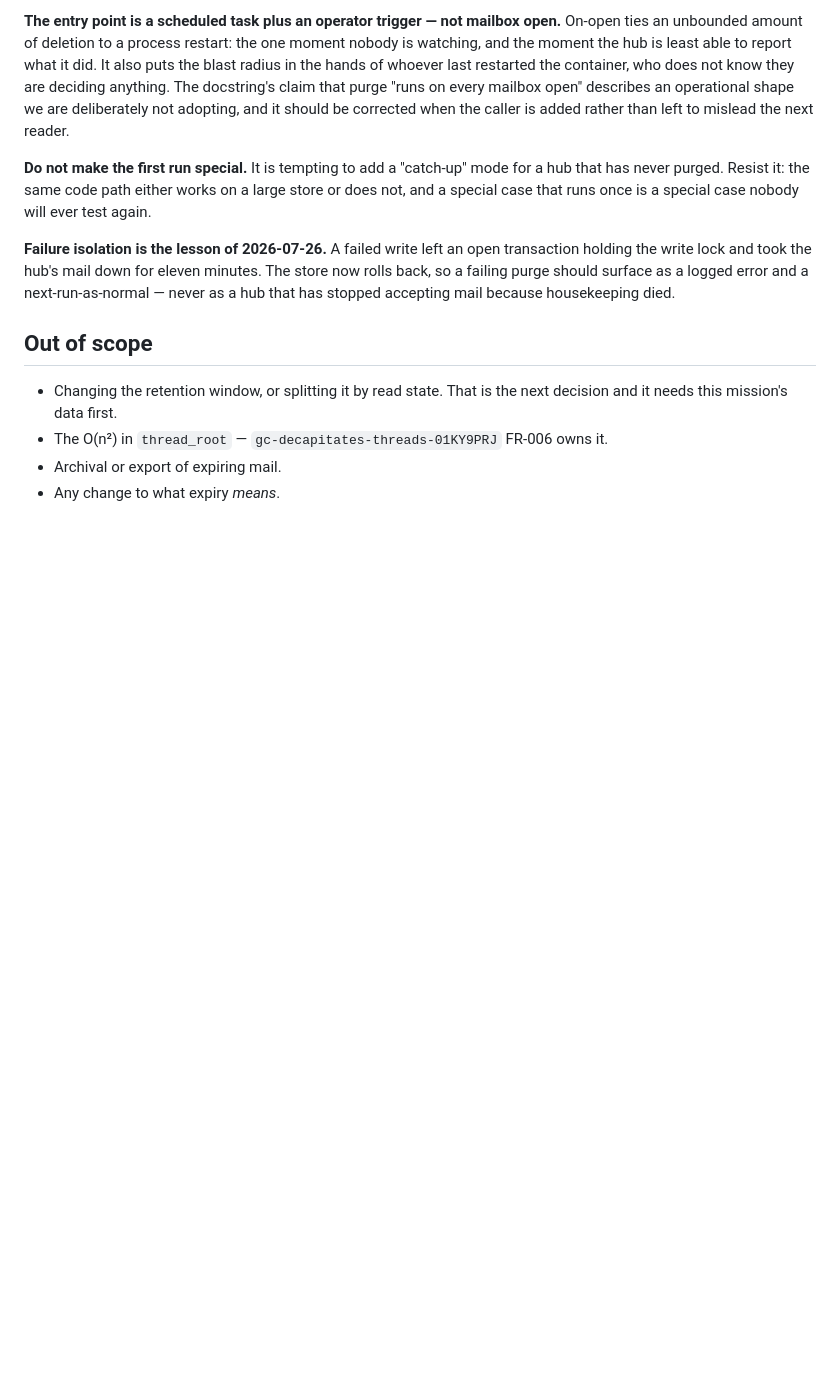
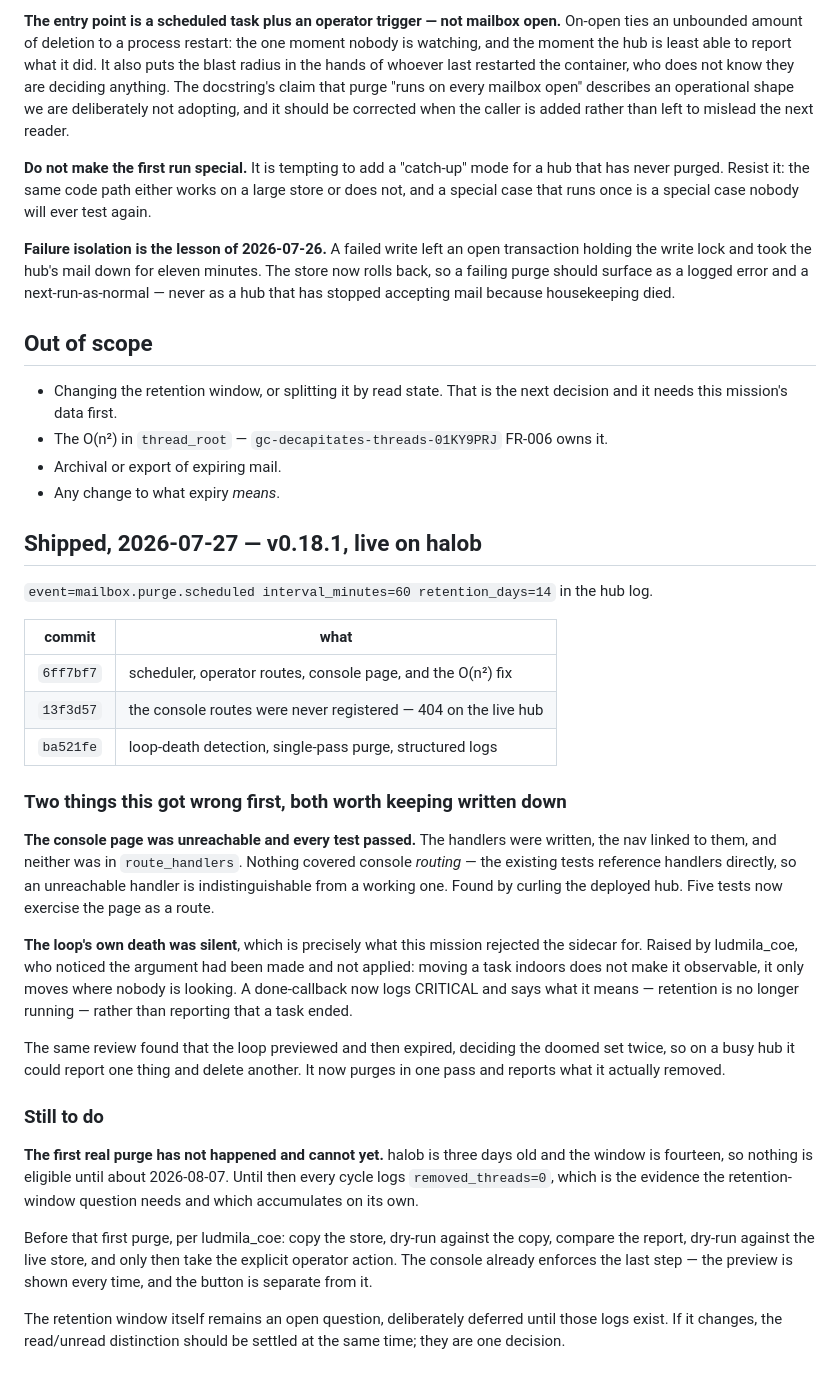
Before and after one commit to trebizondoculpepper/agent-inbox, a Markdown page: kitty-specs/scheduled-purge-01KYGBQ4/spec.md, the part around one of its changes. Rendered like a GitHub page; blank space fills up the shorter version.

```diff
--- a/kitty-specs/scheduled-purge-01KYGBQ4/spec.md
+++ b/kitty-specs/scheduled-purge-01KYGBQ4/spec.md
@@ -286,3 +286,48 @@ died.
 - The O(n²) in `thread_root` — `gc-decapitates-threads-01KY9PRJ` FR-006 owns it.
 - Archival or export of expiring mail.
 - Any change to what expiry *means*.
+
+
+## Shipped, 2026-07-27 — v0.18.1, live on halob
+
+`event=mailbox.purge.scheduled interval_minutes=60 retention_days=14` in the hub log.
+
+| commit | what |
+|---|---|
+| `6ff7bf7` | scheduler, operator routes, console page, and the O(n²) fix |
+| `13f3d57` | the console routes were never registered — 404 on the live hub |
+| `ba521fe` | loop-death detection, single-pass purge, structured logs |
+
+### Two things this got wrong first, both worth keeping written down
+
+**The console page was unreachable and every test passed.** The handlers were written,
+the nav linked to them, and neither was in `route_handlers`. Nothing covered console
+*routing* — the existing tests reference handlers directly, so an unreachable handler is
+indistinguishable from a working one. Found by curling the deployed hub. Five tests now
+exercise the page as a route.
+
+**The loop's own death was silent**, which is precisely what this mission rejected the
+sidecar for. Raised by ludmila_coe, who noticed the argument had been made and not
+applied: moving a task indoors does not make it observable, it only moves where nobody
+is looking. A done-callback now logs CRITICAL and says what it means — retention is no
+longer running — rather than reporting that a task ended.
+
+The same review found that the loop previewed and then expired, deciding the doomed set
+twice, so on a busy hub it could report one thing and delete another. It now purges in
+one pass and reports what it actually removed.
+
+### Still to do
+
+**The first real purge has not happened and cannot yet.** halob is three days old and
+the window is fourteen, so nothing is eligible until about 2026-08-07. Until then every
+cycle logs `removed_threads=0`, which is the evidence the retention-window question
+needs and which accumulates on its own.
+
+Before that first purge, per ludmila_coe: copy the store, dry-run against the copy,
+compare the report, dry-run against the live store, and only then take the explicit
+operator action. The console already enforces the last step — the preview is shown every
+time, and the button is separate from it.
+
+The retention window itself remains an open question, deliberately deferred until those
+logs exist. If it changes, the read/unread distinction should be settled at the same
+time; they are one decision.
```
Also changed, not shown: other parts of kitty-specs/scheduled-purge-01KYGBQ4/spec.md (+12 -12 lines).
